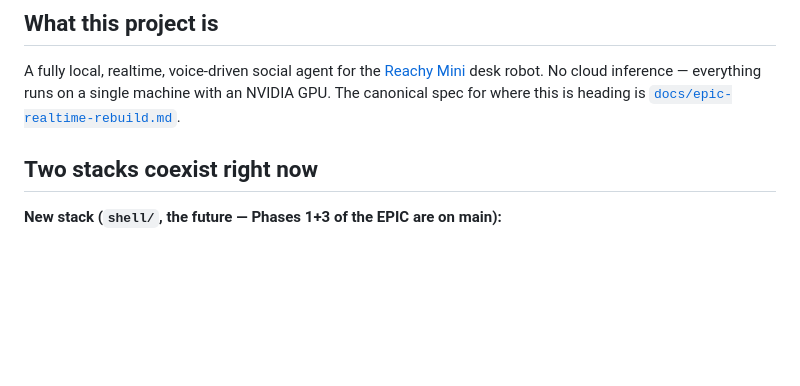
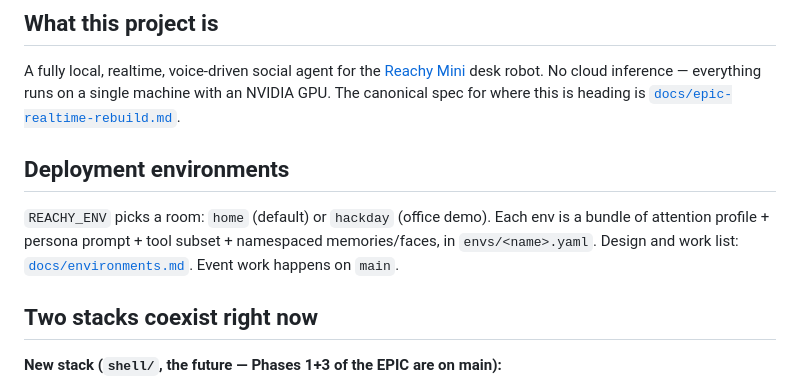
Before and after one commit to dbirks/robot, a Markdown page: CLAUDE.md, the part around the change. Drawn GitHub-style; blank space fills up the shorter version.

```diff
--- a/CLAUDE.md
+++ b/CLAUDE.md
@@ -5,6 +5,12 @@ This file provides context for AI coding agents (Claude Code, Copilot, Cursor, e
 ## What this project is
 
 A fully local, realtime, voice-driven social agent for the [Reachy Mini](https://www.reachy-mini.org/) desk robot. No cloud inference — everything runs on a single machine with an NVIDIA GPU. The canonical spec for where this is heading is [`docs/epic-realtime-rebuild.md`](docs/epic-realtime-rebuild.md).
+
+## Deployment environments
+
+`REACHY_ENV` picks a room: `home` (default) or `hackday` (office demo). Each env is a bundle of
+attention profile + persona prompt + tool subset + namespaced memories/faces, in `envs/<name>.yaml`.
+Design and work list: [`docs/environments.md`](docs/environments.md). Event work happens on `main`.
 
 ## Two stacks coexist right now
 
```
Also changed, not shown: AGENTS.md (+6 -0 lines), docs/environments.md (added, +127 -0 lines).
